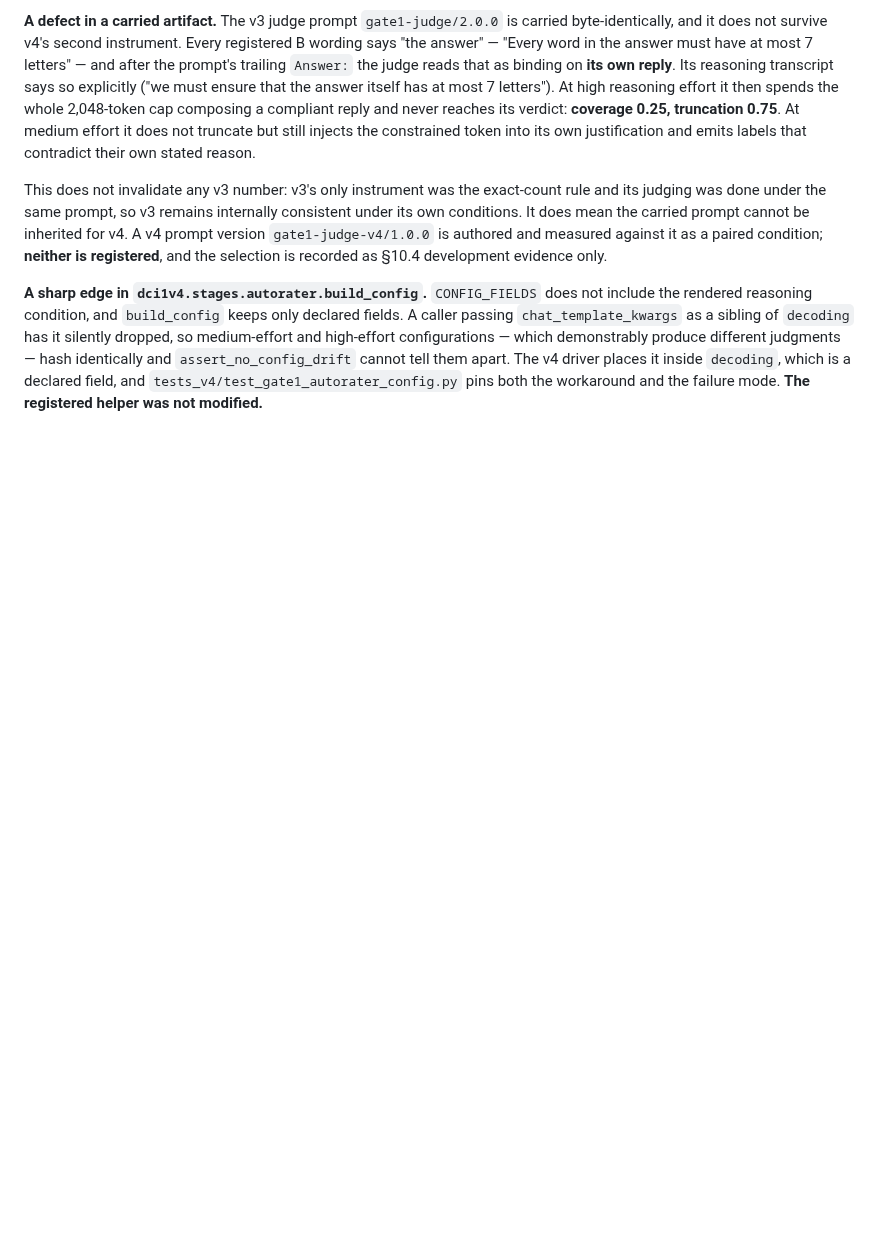
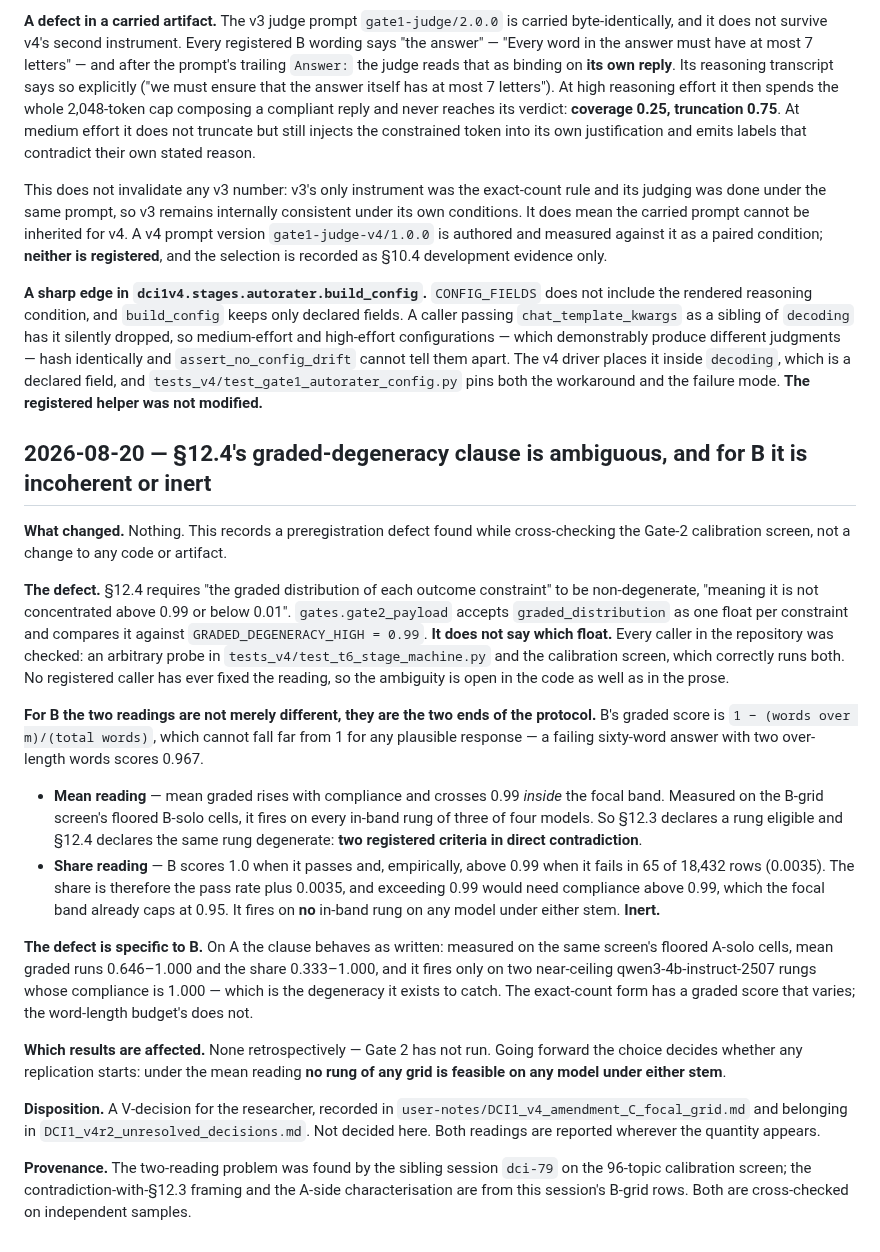
Before and after one commit to cnm13ryan/dci, a Markdown page: CHANGES_SCIENTIFIC.md, the part around the change. GitHub-like rendering; blank space fills up the shorter version.

```diff
--- a/CHANGES_SCIENTIFIC.md
+++ b/CHANGES_SCIENTIFIC.md
@@ -352,3 +352,55 @@ identically and `assert_no_config_drift` cannot tell them apart. The v4 driver
 places it inside `decoding`, which is a declared field, and
 `tests_v4/test_gate1_autorater_config.py` pins both the workaround and the
 failure mode. **The registered helper was not modified.**
+
+## 2026-08-20 — §12.4's graded-degeneracy clause is ambiguous, and for B it is incoherent or inert
+
+**What changed.** Nothing. This records a preregistration defect found while
+cross-checking the Gate-2 calibration screen, not a change to any code or
+artifact.
+
+**The defect.** §12.4 requires "the graded distribution of each outcome
+constraint" to be non-degenerate, "meaning it is not concentrated above 0.99 or
+below 0.01". `gates.gate2_payload` accepts `graded_distribution` as one float
+per constraint and compares it against `GRADED_DEGENERACY_HIGH = 0.99`. **It
+does not say which float.** Every caller in the repository was checked: an
+arbitrary probe in `tests_v4/test_t6_stage_machine.py` and the calibration
+screen, which correctly runs both. No registered caller has ever fixed the
+reading, so the ambiguity is open in the code as well as in the prose.
+
+**For B the two readings are not merely different, they are the two ends of the
+protocol.** B's graded score is `1 − (words over m)/(total words)`, which cannot
+fall far from 1 for any plausible response — a failing sixty-word answer with
+two over-length words scores 0.967.
+
+- **Mean reading** — mean graded rises with compliance and crosses 0.99 *inside*
+  the focal band. Measured on the B-grid screen's floored B-solo cells, it fires
+  on every in-band rung of three of four models. So §12.3 declares a rung
+  eligible and §12.4 declares the same rung degenerate: **two registered
+  criteria in direct contradiction**.
+- **Share reading** — B scores 1.0 when it passes and, empirically, above 0.99
+  when it fails in 65 of 18,432 rows (0.0035). The share is therefore the pass
+  rate plus 0.0035, and exceeding 0.99 would need compliance above 0.99, which
+  the focal band already caps at 0.95. It fires on **no** in-band rung on any
+  model under either stem. **Inert.**
+
+**The defect is specific to B.** On A the clause behaves as written: measured on
+the same screen's floored A-solo cells, mean graded runs 0.646–1.000 and the
+share 0.333–1.000, and it fires only on two near-ceiling
+qwen3-4b-instruct-2507 rungs whose compliance is 1.000 — which is the degeneracy
+it exists to catch. The exact-count form has a graded score that varies; the
+word-length budget's does not.
+
+**Which results are affected.** None retrospectively — Gate 2 has not run. Going
+forward the choice decides whether any replication starts: under the mean
+reading **no rung of any grid is feasible on any model under either stem**.
+
+**Disposition.** A V-decision for the researcher, recorded in
+`user-notes/DCI1_v4_amendment_C_focal_grid.md` and belonging in
+`DCI1_v4r2_unresolved_decisions.md`. Not decided here. Both readings are
+reported wherever the quantity appears.
+
+**Provenance.** The two-reading problem was found by the sibling session
+`dci-79` on the 96-topic calibration screen; the contradiction-with-§12.3
+framing and the A-side characterisation are from this session's B-grid rows.
+Both are cross-checked on independent samples.
```
Also changed, not shown: user-notes/DCI1_v4_amendment_C_focal_grid.md (+41 -0 lines).
